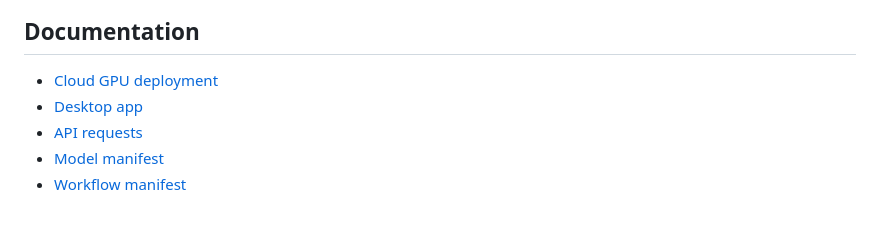
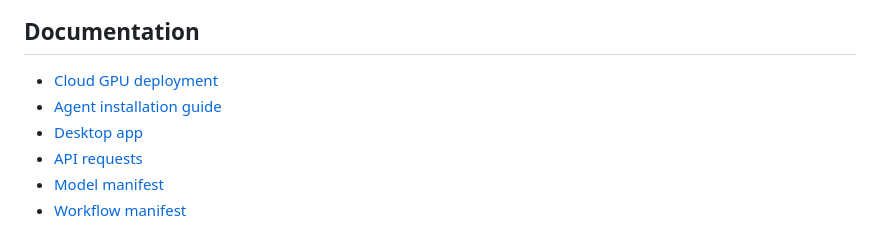
Before and after one commit to SekiyoKana/minimax-studio-webui, a Markdown page: README.en.md, the part around the change. Drawn GitHub-style.

Commit message:
Add agent installation guide

```diff
--- a/README.en.md
+++ b/README.en.md
@@ -294,6 +294,7 @@ model-manifest.json   Model sources, sizes, SHA-256 hashes, and license metadata
 ## Documentation
 
 - [Cloud GPU deployment](docs/en/DEPLOYMENT.md)
+- [Agent installation guide](AGENT.md)
 - [Desktop app](docs/DESKTOP.md)
 - [API requests](docs/en/API.md)
 - [Model manifest](docs/en/MODELS.md)
```
Also changed, not shown: AGENT.md (added, +185 -0 lines), README.md (+1 -0 lines).
